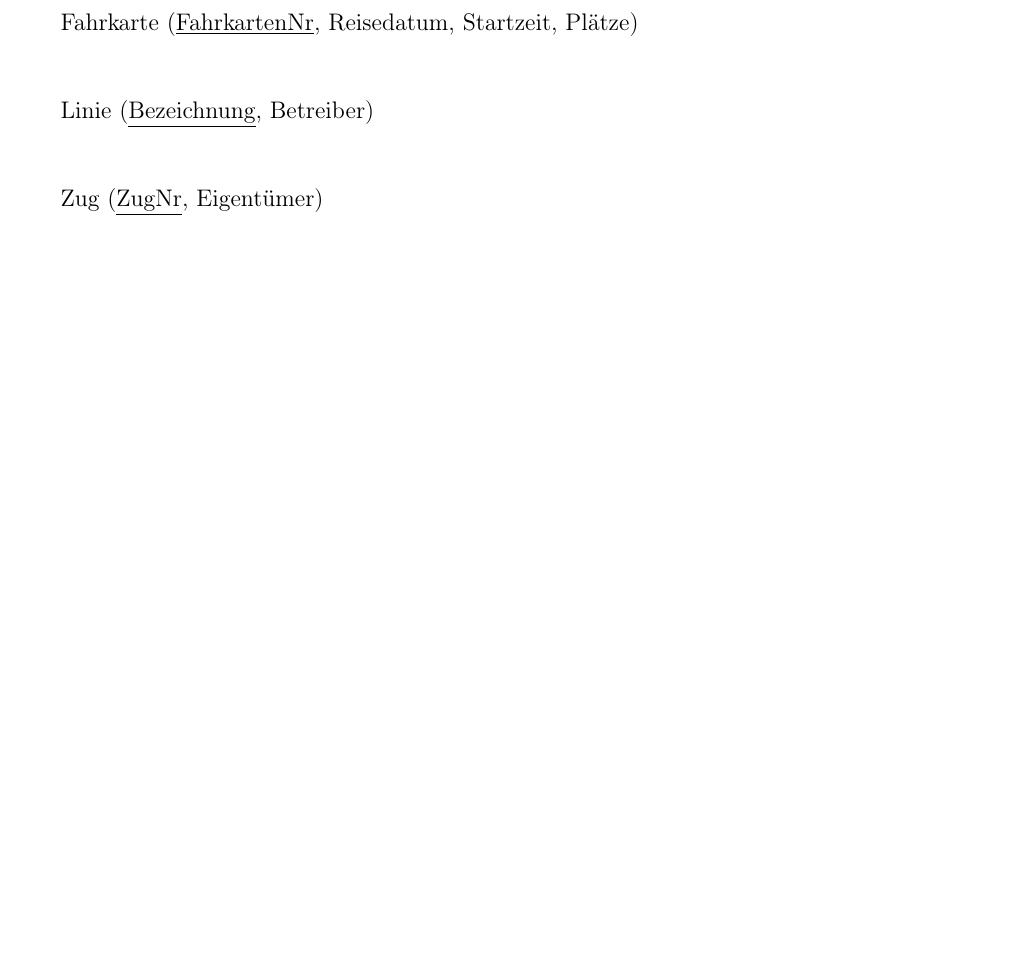
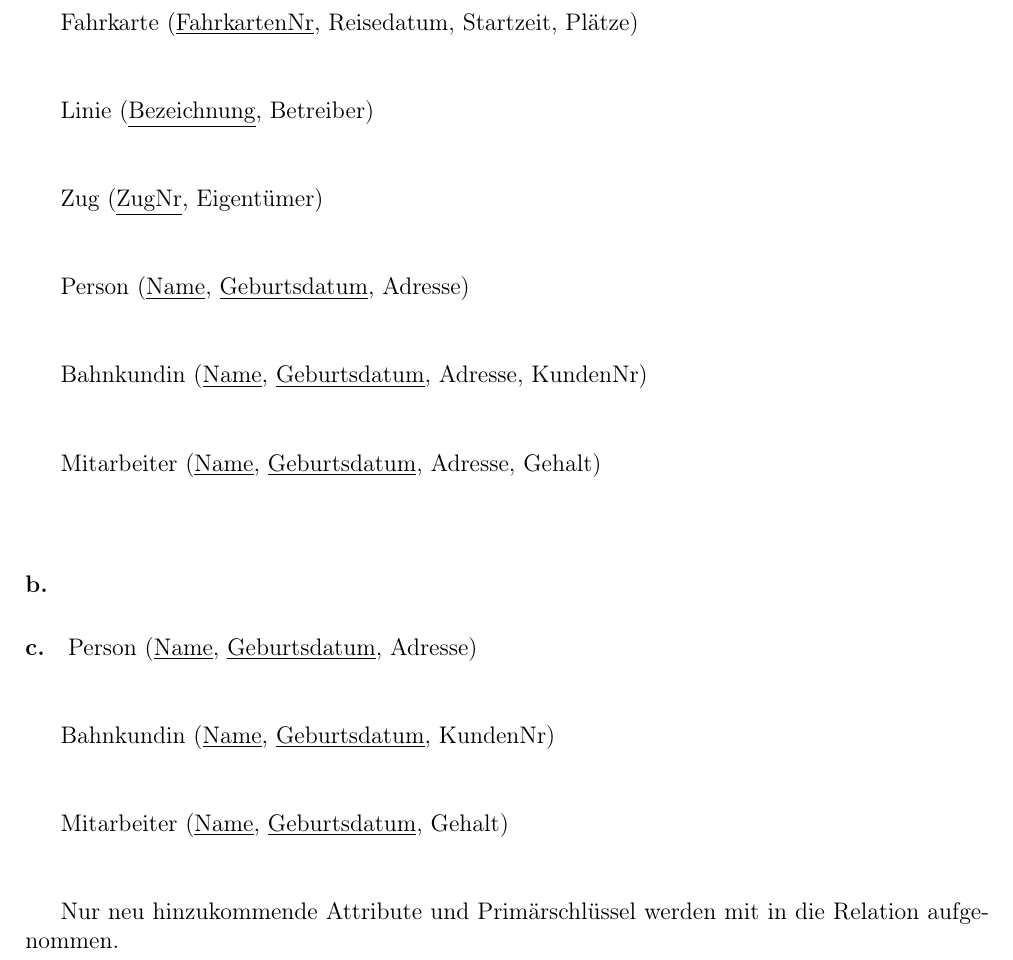
Before and after one commit to heilanls/mod-ss18, a LaTeX document (A02_Blosch_Heiland.tex): part of page 2 of 3, cut so that both start at the same text, the shorter picture padded with empty space. Compiled offline with pdfLaTeX; an older LaTeX class or package is replaced by its successor.

Commit message:
Teile der 1 hinzugefügt

```diff
--- a/A02_Blosch_Heiland.tex
+++ b/A02_Blosch_Heiland.tex
@@ -17,6 +23,30 @@
 
 			Zug (\underline{ZugNr}, Eigentümer)\\[1.3em]
 
+			Person (\underline{Name}, \underline{Geburtsdatum}, Adresse) \\[1,3em]
+
+			Bahnkundin (\underline{Name}, \underline{Geburtsdatum}, Adresse, KundenNr)\\[1,3em]
+
+			Mitarbeiter (\underline{Name}, \underline{Geburtsdatum},  Adresse, Gehalt)\\[1,3em]
+
+		%b)
+		%Geben Sie alle Fremdschlüsselattribute an und benennen Sie die Relationen und Attribute, auf die diese jeweils verweisen in der folgenden Notation:
+
+		%Relation1(Attribut1) -> Relation2(Attribut2)
+		\paragraph*{b.}
+
+
+
+		%c)
+		% Geben Sie für die Umsetzung der is-a-Beziehung eine Lösung im Partitionierungsmodell an. Geben Sie alle Relationen an, die im Zusammenhang mit der is-a-Beziehung erforderlich sind. Erläutern Sie, wie sich die zugehörigen Relationen und deren Attribute im Vergleich zum Hausklassenmodell ändern?
+		\paragraph*{c.}
+			Person (\underline{Name}, \underline{Geburtsdatum}, Adresse) \\[1,3em]
+
+			Bahnkundin (\underline{Name}, \underline{Geburtsdatum}, KundenNr) \\[1,3em]
+
+			Mitarbeiter (\underline{Name}, \underline{Geburtsdatum}, Gehalt) \\[1,3em]
+
+			Nur neu hinzukommende Attribute und Primärschlüssel werden mit in die Relation aufgenommen.
 
 	\newpage
 	\section*{Aufgabe 2.2}
```
Also changed, not shown: A02_Blosch_Heiland.pdf, A02_Blosch_Heiland.tex (6 more changed lines), 3 other files.
